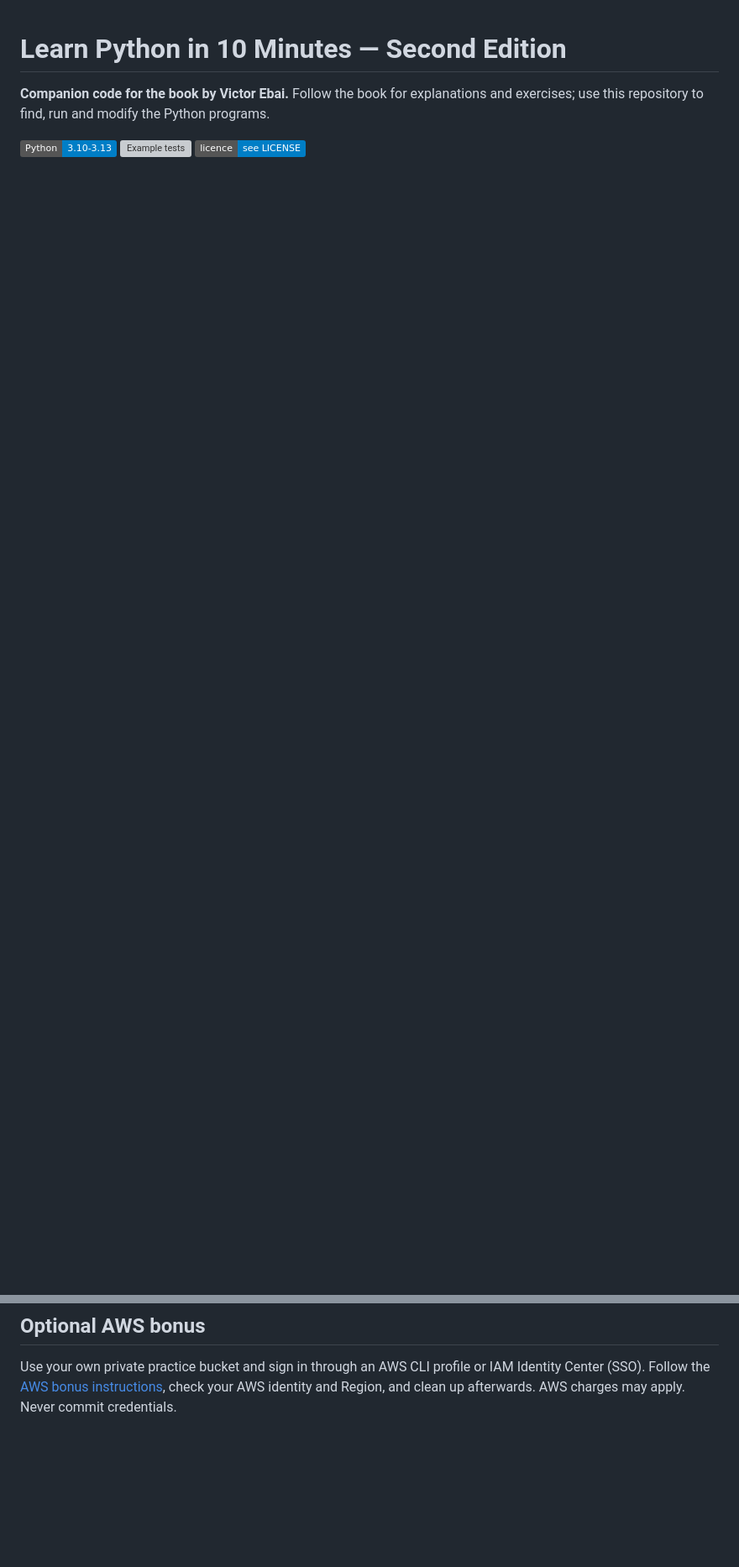
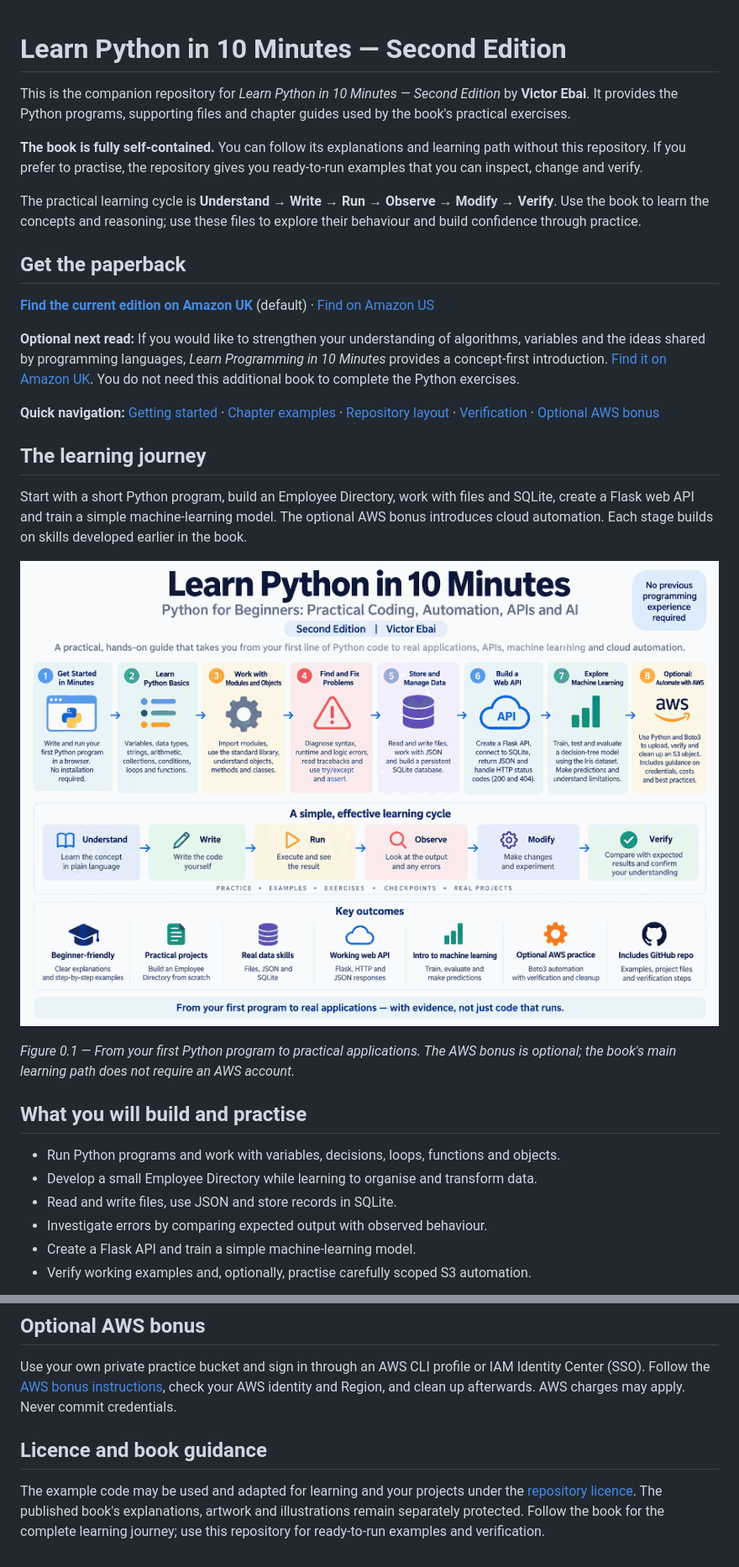
Before and after one commit to vebai/learn-python-in-10-minutes, a Markdown page: README.md, 2 parts joined by grey strips. Shown at 84% size. Rendered like a GitHub page; pictures changed too: docs/images/learn-python-overview.png (added); badges without logos; blank space fills up the shorter version; grey boxes are pictures that could not be loaded.

Commit message:
Improve Python companion guide

```diff
--- a/README.md
+++ b/README.md
@@ -1,5 +1,33 @@
 # Learn Python in 10 Minutes — Second Edition
 
-**Companion code for the book by Victor Ebai.** Follow the book for explanations and exercises; use this repository to find, run and modify the Python programs.
+This is the companion repository for *Learn Python in 10 Minutes — Second Edition* by **Victor Ebai**. It provides the Python programs, supporting files and chapter guides used by the book's practical exercises.
 
-[![Python 3.10–3.13](https://img.shields.io/badge/Python-3.10--3.13-blue)](https://www.python.org/)
+**The book is fully self-contained.** You can follow its explanations and learning path without this repository. If you prefer to practise, the repository gives you ready-to-run examples that you can inspect, change and verify.
+
+The practical learning cycle is **Understand → Write → Run → Observe → Modify → Verify**. Use the book to learn the concepts and reasoning; use these files to explore their behaviour and build confidence through practice.
+
+## Get the paperback
+
+**[Find the current edition on Amazon UK](https://www.amazon.co.uk/s?k=Learn+Python+in+10+Minutes+Second+Edition+Victor+Ebai&i=stripbooks)** (default) · [Find on Amazon US](https://www.amazon.com/s?k=Learn+Python+in+10+Minutes+Second+Edition+Victor+Ebai&i=stripbooks)
+
+**Optional next read:** If you would like to strengthen your understanding of algorithms, variables and the ideas shared by programming languages, *Learn Programming in 10 Minutes* provides a concept-first introduction. [Find it on Amazon UK](https://www.amazon.co.uk/s?k=Learn+Programming+in+10+Minutes+Victor+Ebai&i=stripbooks). You do not need this additional book to complete the Python exercises.
+
+**Quick navigation:** [Getting started](#getting-started) · [Chapter examples](#find-the-examples) · [Repository layout](#repository-structure) · [Verification](#verify-your-examples) · [Optional AWS bonus](#optional-aws-bonus)
+
+## The learning journey
+
+Start with a short Python program, build an Employee Directory, work with files and SQLite, create a Flask web API and train a simple machine-learning model. The optional AWS bonus introduces cloud automation. Each stage builds on skills developed earlier in the book.
+
+![Learn Python in 10 Minutes — Second Edition learning overview showing Python fundamentals, modules and objects, troubleshooting, files and SQLite, Flask APIs, machine learning and an optional AWS bonus; beneath it, the Understand, Write, Run, Observe, Modify and Verify cycle.](docs/images/learn-python-overview.png)
+
+*Figure 0.1 — From your first Python program to practical applications. The AWS bonus is optional; the book's main learning path does not require an AWS account.*
+
+## What you will build and practise
+
+- Run Python programs and work with variables, decisions, loops, functions and objects.
+- Develop a small Employee Directory while learning to organise and transform data.
+- Read and write files, use JSON and store records in SQLite.
+- Investigate errors by comparing expected output with observed behaviour.
+- Create a Flask API and train a simple machine-learning model.
+- Verify working examples and, optionally, practise carefully scoped S3 automation.
+
@@ -105,3 +159,7 @@ GitHub Actions checks the examples on Python 3.10, 3.11, 3.12 and 3.13. The test
 ## Optional AWS bonus
 
 Use your own private practice bucket and sign in through an AWS CLI profile or IAM Identity Center (SSO). Follow the [AWS bonus instructions](bonus-aws-s3/README.md), check your AWS identity and Region, and clean up afterwards. AWS charges may apply. Never commit credentials.
+
+## Licence and book guidance
+
+The example code may be used and adapted for learning and your projects under the [repository licence](LICENSE). The published book's explanations, artwork and illustrations remain separately protected. Follow the book for the complete learning journey; use this repository for ready-to-run examples and verification.
```
Also changed, not shown: other parts of README.md (+45 -19 lines).
